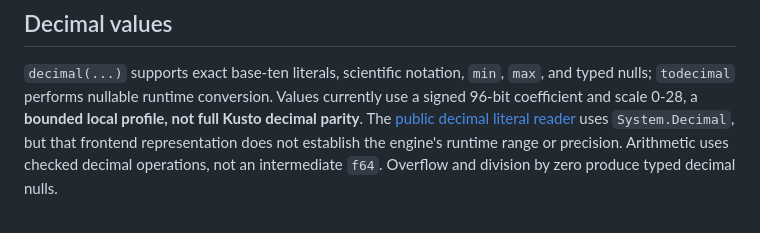
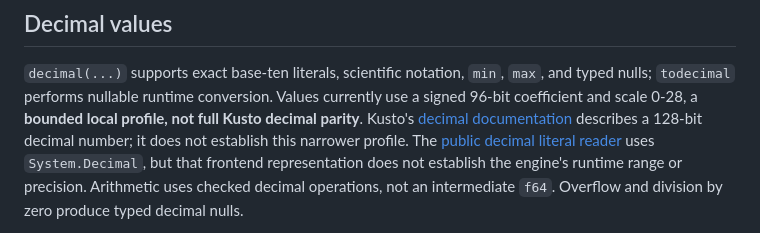
Before and after one commit to vertex-shift/datafusion-kql, a Markdown page: docs/compatibility.md, the part around the change. Drawn GitHub-style.

```diff
--- a/docs/compatibility.md
+++ b/docs/compatibility.md
@@ -356,6 +356,8 @@ loopback, or link-local addresses.
 `max`, and typed nulls; `todecimal` performs nullable runtime conversion. Values
 currently use a signed 96-bit coefficient and scale 0-28, a **bounded local
 profile, not full Kusto decimal parity**.
+Kusto's [decimal documentation](https://learn.microsoft.com/en-us/kusto/query/scalar-data-types/decimal)
+describes a 128-bit decimal number; it does not establish this narrower profile.
 The [public decimal literal reader](https://github.com/microsoft/Kusto-Query-Language/blob/328e05d10d6c73654e416675fc75af7ed0e05ffd/src/Kusto.Language/Syntax/SyntaxToken.cs#L622-L636)
 uses `System.Decimal`, but that frontend representation does not establish
 the engine's runtime range or precision.
```
Also changed, not shown: docs/performance.md (+10 -2 lines).
